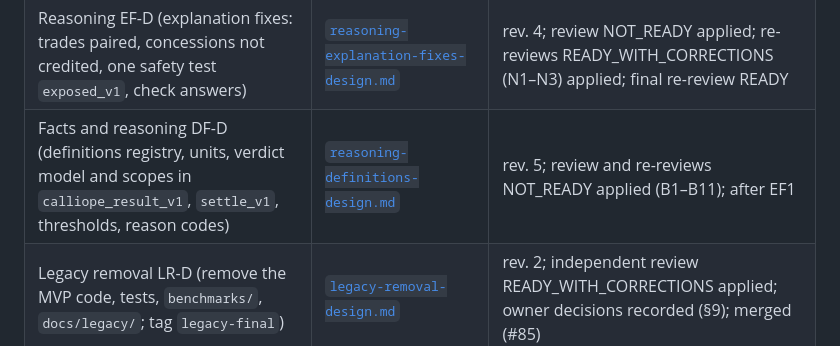
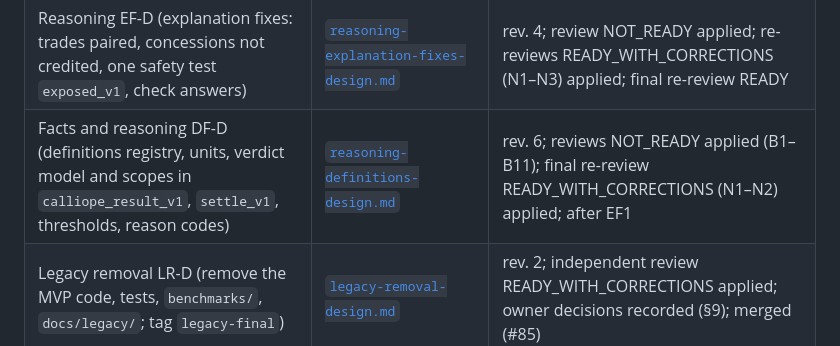
Before and after one commit to jihunmoon04/Calliope, a Markdown page: docs/design/README.md, the part around the change. Drawn GitHub-style.

```diff
--- a/docs/design/README.md
+++ b/docs/design/README.md
@@ -59,7 +59,7 @@ delivered so far, and the packets that come next. Start here.
 | Reasoning EV-D (explanation v2, part 1: draws by checks, what the better move does about the reply) | [`reasoning-explanation-v2-design.md`](reasoning-explanation-v2-design.md) | rev. 4; independent review NOT_READY applied; re-reviews NOT_READY applied (B5–B7); final re-review READY; merged (#89); amended by EV1 (§11) |
 | Reasoning EV1 (`checks_draw_v1`, `checks_draw_missed_v1`, `best_stops_reply_v1`, `plan.detail`; the owner's two games re-run) | [`reasoning-ev1-implementation.md`](reasoning-ev1-implementation.md) | rev. 2; independent review NOT_READY (B1) applied; merged by the owner (#90); re-review READY (§5, recorded after the merge) |
 | Reasoning EF-D (explanation fixes: trades paired, concessions not credited, one safety test `exposed_v1`, check answers) | [`reasoning-explanation-fixes-design.md`](reasoning-explanation-fixes-design.md) | rev. 4; review NOT_READY applied; re-reviews READY_WITH_CORRECTIONS (N1–N3) applied; final re-review READY |
-| Facts and reasoning DF-D (definitions registry, units, verdict model and scopes in `calliope_result_v1`, `settle_v1`, thresholds, reason codes) | [`reasoning-definitions-design.md`](reasoning-definitions-design.md) | rev. 5; review and re-reviews NOT_READY applied (B1–B11); after EF1 |
+| Facts and reasoning DF-D (definitions registry, units, verdict model and scopes in `calliope_result_v1`, `settle_v1`, thresholds, reason codes) | [`reasoning-definitions-design.md`](reasoning-definitions-design.md) | rev. 6; reviews NOT_READY applied (B1–B11); final re-review READY_WITH_CORRECTIONS (N1–N2) applied; after EF1 |
 | Legacy removal LR-D (remove the MVP code, tests, `benchmarks/`, `docs/legacy/`; tag `legacy-final`) | [`legacy-removal-design.md`](legacy-removal-design.md) | rev. 2; independent review READY_WITH_CORRECTIONS applied; owner decisions recorded (§9); merged (#85) |
 | Legacy removal LR1 (the removal, tag `legacy-final`) | [`legacy-removal-lr1-implementation.md`](legacy-removal-lr1-implementation.md) | rev. 1; independent review READY; tag `legacy-final` checked; merged (#86) |
 
```
Also changed, not shown: docs/design/reasoning-definitions-design.md (+23 -7 lines).
